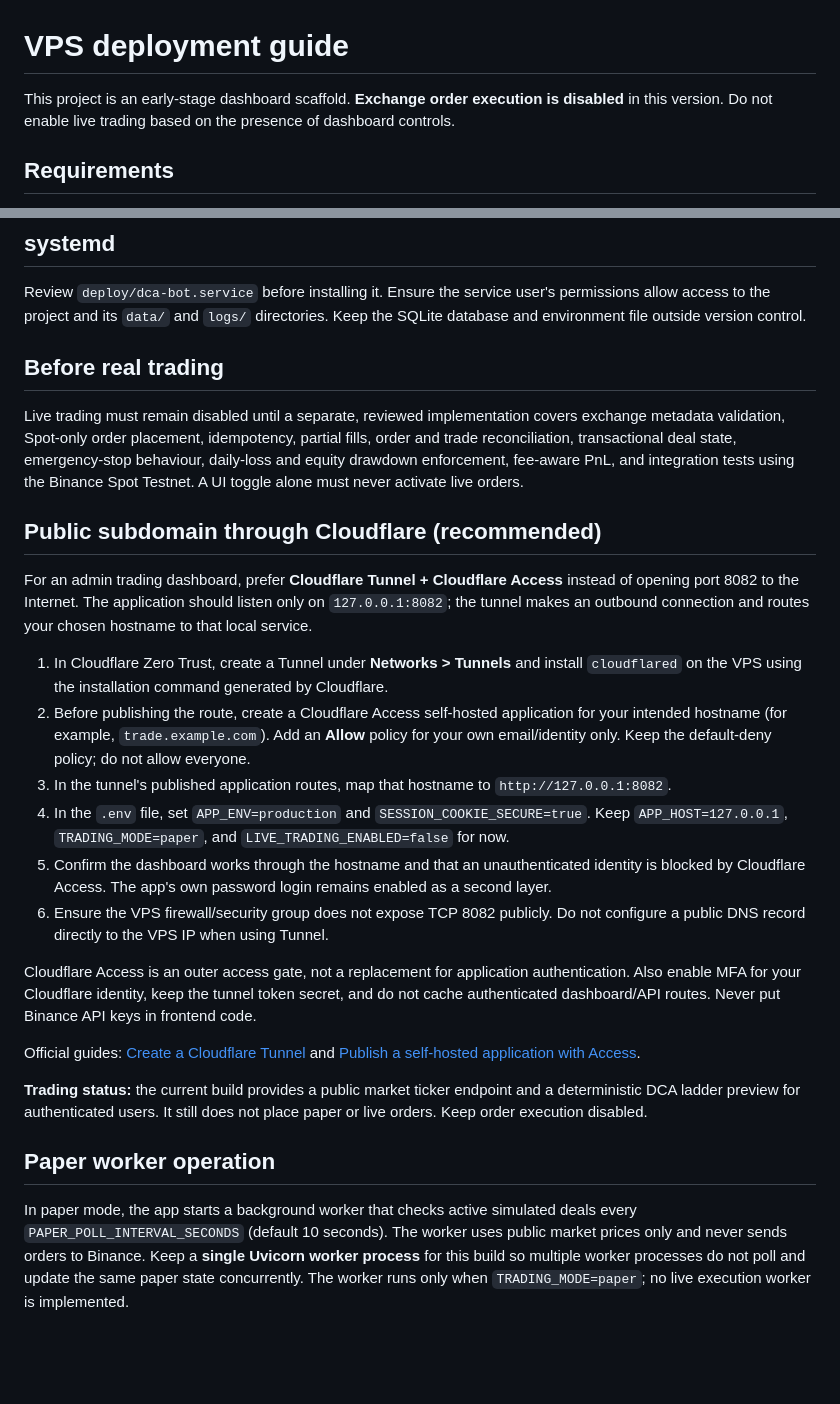
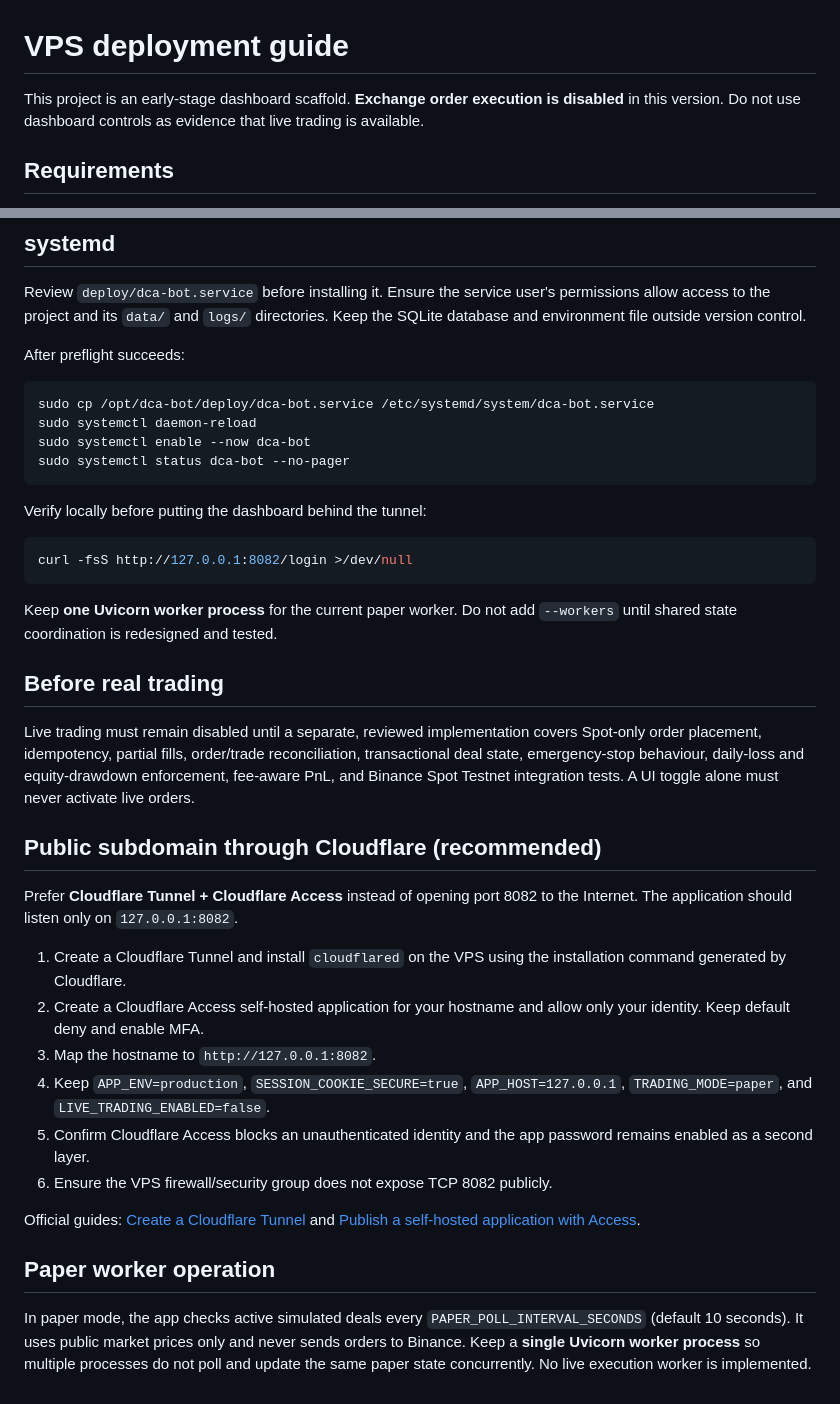
Before and after one commit to rmdnl/binance-spot-bot, a Markdown page: DEPLOYMENT.md, 2 parts joined by grey strips. Rendered like a GitHub page; blank space fills up the shorter version.

Commit message:
Document paper deployment preflight

````diff
--- a/DEPLOYMENT.md
+++ b/DEPLOYMENT.md
@@ -1,6 +1,6 @@
 # VPS deployment guide
 
-This project is an early-stage dashboard scaffold. **Exchange order execution is disabled** in this version. Do not enable live trading based on the presence of dashboard controls.
+This project is an early-stage dashboard scaffold. **Exchange order execution is disabled** in this version. Do not use dashboard controls as evidence that live trading is available.
 
 ## Requirements
 
@@ -61,29 +63,40 @@ Open `http://127.0.0.1:8082/login` from the VPS or through an SSH tunnel. The cu
 
 Review `deploy/dca-bot.service` before installing it. Ensure the service user's permissions allow access to the project and its `data/` and `logs/` directories. Keep the SQLite database and environment file outside version control.
 
+After preflight succeeds:
+
+```bash
+sudo cp /opt/dca-bot/deploy/dca-bot.service /etc/systemd/system/dca-bot.service
+sudo systemctl daemon-reload
+sudo systemctl enable --now dca-bot
+sudo systemctl status dca-bot --no-pager
+```
+
+Verify locally before putting the dashboard behind the tunnel:
+
+```bash
+curl -fsS http://127.0.0.1:8082/login >/dev/null
+```
+
+Keep **one Uvicorn worker process** for the current paper worker. Do not add `--workers` until shared state coordination is redesigned and tested.
+
 ## Before real trading
 
-Live trading must remain disabled until a separate, reviewed implementation covers exchange metadata validation, Spot-only order placement, idempotency, partial fills, order and trade reconciliation, transactional deal state, emergency-stop behaviour, daily-loss and equity drawdown enforcement, fee-aware PnL, and integration tests using the Binance Spot Testnet. A UI toggle alone must never activate live orders.
-
+Live trading must remain disabled until a separate, reviewed implementation covers Spot-only order placement, idempotency, partial fills, order/trade reconciliation, transactional deal state, emergency-stop behaviour, daily-loss and equity-drawdown enforcement, fee-aware PnL, and Binance Spot Testnet integration tests. A UI toggle alone must never activate live orders.
 
 ## Public subdomain through Cloudflare (recommended)
 
-For an admin trading dashboard, prefer **Cloudflare Tunnel + Cloudflare Access** instead of opening port 8082 to the Internet. The application should listen only on `127.0.0.1:8082`; the tunnel makes an outbound connection and routes your chosen hostname to that local service.
+Prefer **Cloudflare Tunnel + Cloudflare Access** instead of opening port 8082 to the Internet. The application should listen only on `127.0.0.1:8082`.
 
-1. In Cloudflare Zero Trust, create a Tunnel under **Networks > Tunnels** and install `cloudflared` on the VPS using the installation command generated by Cloudflare.
-2. Before publishing the route, create a Cloudflare Access self-hosted application for your intended hostname (for example, `trade.example.com`). Add an **Allow** policy for your own email/identity only. Keep the default-deny policy; do not allow everyone.
-3. In the tunnel's published application routes, map that hostname to `http://127.0.0.1:8082`.
-4. In the `.env` file, set `APP_ENV=production` and `SESSION_COOKIE_SECURE=true`. Keep `APP_HOST=127.0.0.1`, `TRADING_MODE=paper`, and `LIVE_TRADING_ENABLED=false` for now.
-5. Confirm the dashboard works through the hostname and that an unauthenticated identity is blocked by Cloudflare Access. The app's own password login remains enabled as a second layer.
-6. Ensure the VPS firewall/security group does not expose TCP 8082 publicly. Do not configure a public DNS record directly to the VPS IP when using Tunnel.
-
-Cloudflare Access is an outer access gate, not a replacement for application authentication. Also enable MFA for your Cloudflare identity, keep the tunnel token secret, and do not cache authenticated dashboard/API routes. Never put Binance API keys in frontend code.
+1. Create a Cloudflare Tunnel and install `cloudflared` on the VPS using the installation command generated by Cloudflare.
+2. Create a Cloudflare Access self-hosted application for your hostname and allow only your identity. Keep default deny and enable MFA.
+3. Map the hostname to `http://127.0.0.1:8082`.
+4. Keep `APP_ENV=production`, `SESSION_COOKIE_SECURE=true`, `APP_HOST=127.0.0.1`, `TRADING_MODE=paper`, and `LIVE_TRADING_ENABLED=false`.
+5. Confirm Cloudflare Access blocks an unauthenticated identity and the app password remains enabled as a second layer.
+6. Ensure the VPS firewall/security group does not expose TCP 8082 publicly.
 
 Official guides: [Create a Cloudflare Tunnel](https://developers.cloudflare.com/tunnel/get-started/) and [Publish a self-hosted application with Access](https://developers.cloudflare.com/cloudflare-one/access-controls/applications/http-apps/self-hosted-public-app/).
 
-**Trading status:** the current build provides a public market ticker endpoint and a deterministic DCA ladder preview for authenticated users. It still does not place paper or live orders. Keep order execution disabled.
-
-
 ## Paper worker operation
 
-In paper mode, the app starts a background worker that checks active simulated deals every `PAPER_POLL_INTERVAL_SECONDS` (default 10 seconds). The worker uses public market prices only and never sends orders to Binance. Keep a **single Uvicorn worker process** for this build so multiple worker processes do not poll and update the same paper state concurrently. The worker runs only when `TRADING_MODE=paper`; no live execution worker is implemented.
+In paper mode, the app checks active simulated deals every `PAPER_POLL_INTERVAL_SECONDS` (default 10 seconds). It uses public market prices only and never sends orders to Binance. Keep a **single Uvicorn worker process** so multiple processes do not poll and update the same paper state concurrently. No live execution worker is implemented.
````
Also changed, not shown: other parts of DEPLOYMENT.md (+14 -12 lines).
